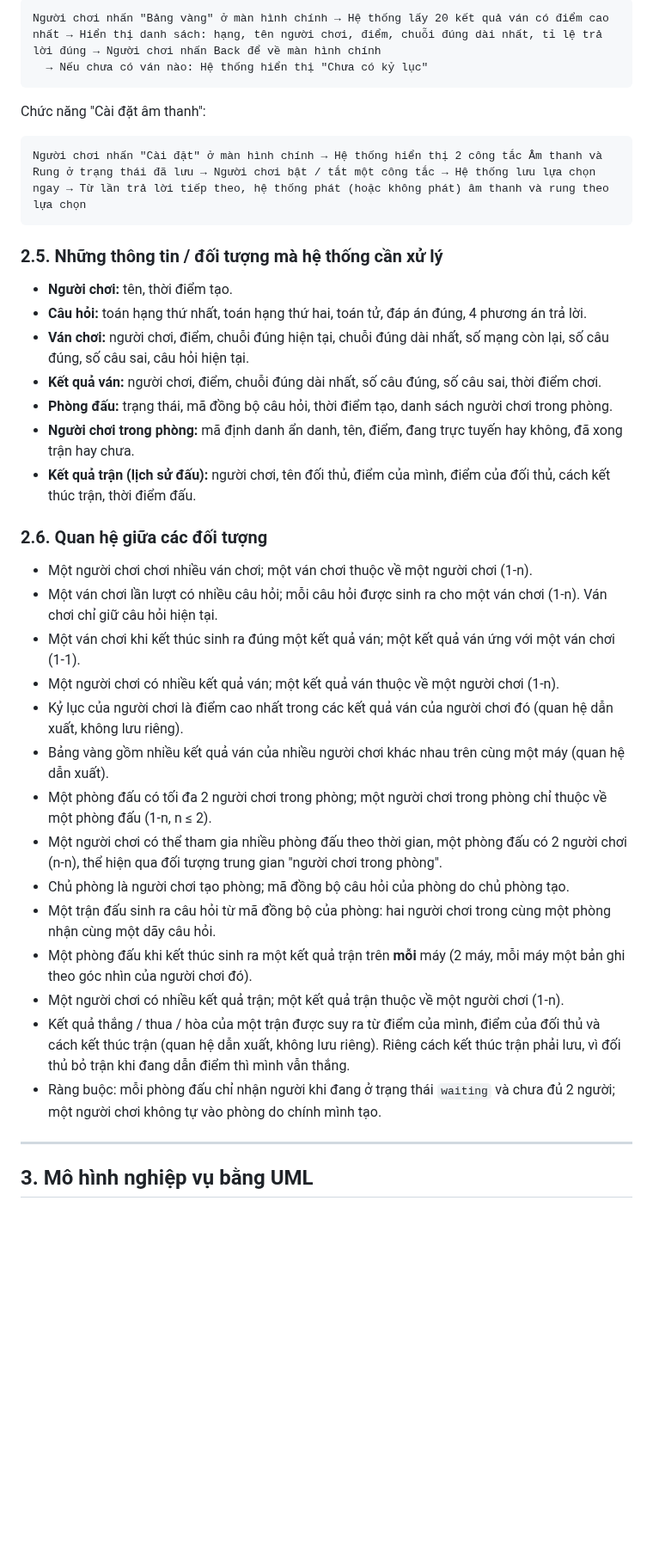
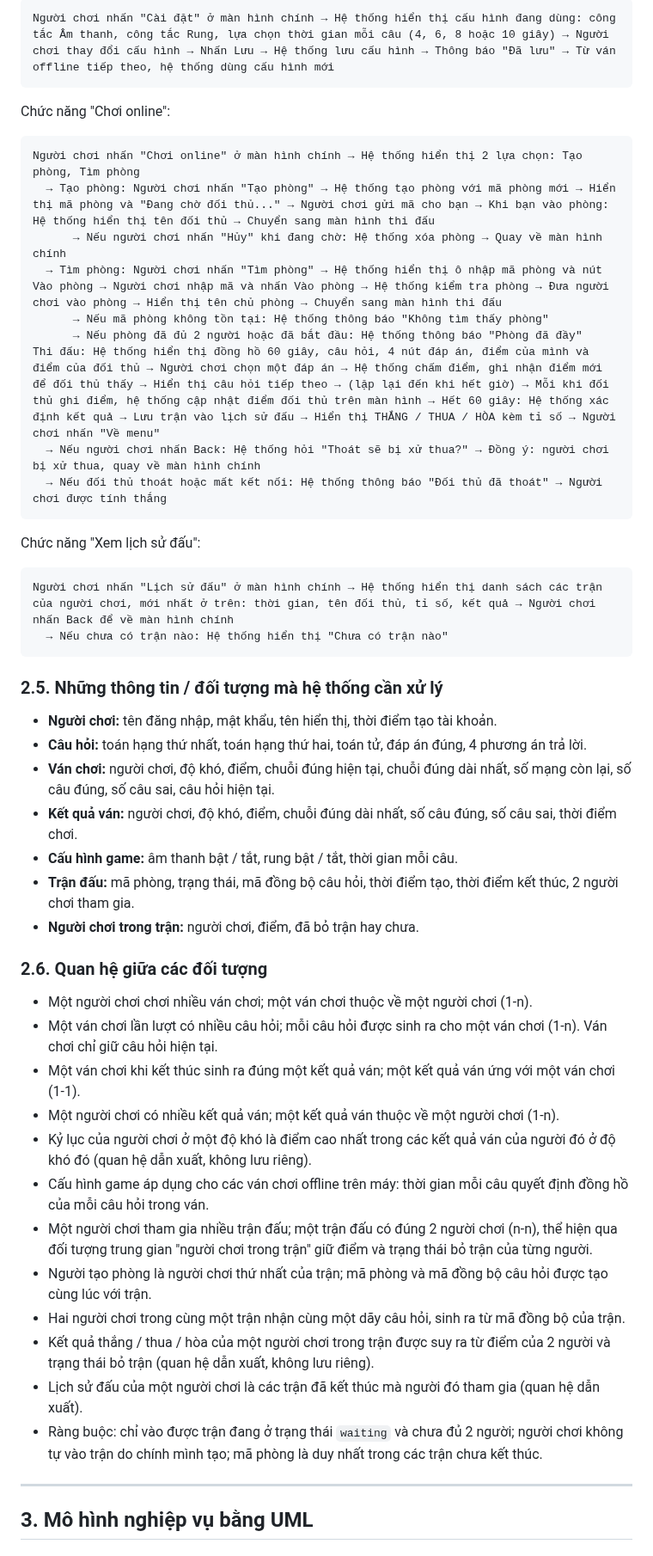
Before and after one commit to HungNguyenBa1811/math-dash, a Markdown page: docs/chung/01-pham-vi-use-case.md, the part around one of its changes. Shown at 86% size. GitHub-like rendering; blank space fills up the shorter version.

````diff
--- a/docs/chung/01-pham-vi-use-case.md
+++ b/docs/chung/01-pham-vi-use-case.md
@@ -94,22 +87,35 @@ Chức năng "Xem bảng vàng":
 ```
-Người chơi nhấn "Bảng vàng" ở màn hình chính → Hệ thống lấy 20 kết quả ván có điểm cao nhất → Hiển thị danh sách: hạng, tên người chơi, điểm, chuỗi đúng dài nhất, tỉ lệ trả lời đúng → Người chơi nhấn Back để về màn hình chính
-  → Nếu chưa có ván nào: Hệ thống hiển thị "Chưa có kỷ lục"
+Người chơi nhấn "Cài đặt" ở màn hình chính → Hệ thống hiển thị cấu hình đang dùng: công tắc Âm thanh, công tắc Rung, lựa chọn thời gian mỗi câu (4, 6, 8 hoặc 10 giây) → Người chơi thay đổi cấu hình → Nhấn Lưu → Hệ thống lưu cấu hình → Thông báo "Đã lưu" → Từ ván offline tiếp theo, hệ thống dùng cấu hình mới
 ```
 
-Chức năng "Cài đặt âm thanh":
+Chức năng "Chơi online":
 ```
-Người chơi nhấn "Cài đặt" ở màn hình chính → Hệ thống hiển thị 2 công tắc Âm thanh và Rung ở trạng thái đã lưu → Người chơi bật / tắt một công tắc → Hệ thống lưu lựa chọn ngay → Từ lần trả lời tiếp theo, hệ thống phát (hoặc không phát) âm thanh và rung theo lựa chọn
+Người chơi nhấn "Chơi online" ở màn hình chính → Hệ thống hiển thị 2 lựa chọn: Tạo phòng, Tìm phòng
+  → Tạo phòng: Người chơi nhấn "Tạo phòng" → Hệ thống tạo phòng với mã phòng mới → Hiển thị mã phòng và "Đang chờ đối thủ..." → Người chơi gửi mã cho bạn → Khi bạn vào phòng: Hệ thống hiển thị tên đối thủ → Chuyển sang màn hình thi đấu
+      → Nếu người chơi nhấn "Hủy" khi đang chờ: Hệ thống xóa phòng → Quay về màn hình chính
+  → Tìm phòng: Người chơi nhấn "Tìm phòng" → Hệ thống hiển thị ô nhập mã phòng và nút Vào phòng → Người chơi nhập mã và nhấn Vào phòng → Hệ thống kiểm tra phòng → Đưa người chơi vào phòng → Hiển thị tên chủ phòng → Chuyển sang màn hình thi đấu
+      → Nếu mã phòng không tồn tại: Hệ thống thông báo "Không tìm thấy phòng"
+      → Nếu phòng đã đủ 2 người hoặc đã bắt đầu: Hệ thống thông báo "Phòng đã đầy"
+Thi đấu: Hệ thống hiển thị đồng hồ 60 giây, câu hỏi, 4 nút đáp án, điểm của mình và điểm của đối thủ → Người chơi chọn một đáp án → Hệ thống chấm điểm, ghi nhận điểm mới để đối thủ thấy → Hiển thị câu hỏi tiếp theo → (lặp lại đến khi hết giờ) → Mỗi khi đối thủ ghi điểm, hệ thống cập nhật điểm đối thủ trên màn hình → Hết 60 giây: Hệ thống xác định kết quả → Lưu trận vào lịch sử đấu → Hiển thị THẮNG / THUA / HÒA kèm tỉ số → Người chơi nhấn "Về menu"
+  → Nếu người chơi nhấn Back: Hệ thống hỏi "Thoát sẽ bị xử thua?" → Đồng ý: người chơi bị xử thua, quay về màn hình chính
+  → Nếu đối thủ thoát hoặc mất kết nối: Hệ thống thông báo "Đối thủ đã thoát" → Người chơi được tính thắng
+```
+
+Chức năng "Xem lịch sử đấu":
+```
+Người chơi nhấn "Lịch sử đấu" ở màn hình chính → Hệ thống hiển thị danh sách các trận của người chơi, mới nhất ở trên: thời gian, tên đối thủ, tỉ số, kết quả → Người chơi nhấn Back để về màn hình chính
+  → Nếu chưa có trận nào: Hệ thống hiển thị "Chưa có trận nào"
 ```
 
 ### 2.5. Những thông tin / đối tượng mà hệ thống cần xử lý
 
-- **Người chơi:** tên, thời điểm tạo.
+- **Người chơi:** tên đăng nhập, mật khẩu, tên hiển thị, thời điểm tạo tài khoản.
 - **Câu hỏi:** toán hạng thứ nhất, toán hạng thứ hai, toán tử, đáp án đúng, 4 phương án trả lời.
-- **Ván chơi:** người chơi, điểm, chuỗi đúng hiện tại, chuỗi đúng dài nhất, số mạng còn lại, số câu đúng, số câu sai, câu hỏi hiện tại.
-- **Kết quả ván:** người chơi, điểm, chuỗi đúng dài nhất, số câu đúng, số câu sai, thời điểm chơi.
-- **Phòng đấu:** trạng thái, mã đồng bộ câu hỏi, thời điểm tạo, danh sách người chơi trong phòng.
-- **Người chơi trong phòng:** mã định danh ẩn danh, tên, điểm, đang trực tuyến hay không, đã xong trận hay chưa.
-- **Kết quả trận (lịch sử đấu):** người chơi, tên đối thủ, điểm của mình, điểm của đối thủ, cách kết thúc trận, thời điểm đấu.
+- **Ván chơi:** người chơi, độ khó, điểm, chuỗi đúng hiện tại, chuỗi đúng dài nhất, số mạng còn lại, số câu đúng, số câu sai, câu hỏi hiện tại.
+- **Kết quả ván:** người chơi, độ khó, điểm, chuỗi đúng dài nhất, số câu đúng, số câu sai, thời điểm chơi.
+- **Cấu hình game:** âm thanh bật / tắt, rung bật / tắt, thời gian mỗi câu.
+- **Trận đấu:** mã phòng, trạng thái, mã đồng bộ câu hỏi, thời điểm tạo, thời điểm kết thúc, 2 người chơi tham gia.
+- **Người chơi trong trận:** người chơi, điểm, đã bỏ trận hay chưa.
 
 ### 2.6. Quan hệ giữa các đối tượng
 
@@ -117,16 +123,14 @@ Người chơi nhấn "Cài đặt" ở màn hình chính → Hệ thống hiể
 - Một ván chơi lần lượt có nhiều câu hỏi; mỗi câu hỏi được sinh ra cho một ván chơi (1-n). Ván chơi chỉ giữ câu hỏi hiện tại.
 - Một ván chơi khi kết thúc sinh ra đúng một kết quả ván; một kết quả ván ứng với một ván chơi (1-1).
 - Một người chơi có nhiều kết quả ván; một kết quả ván thuộc về một người chơi (1-n).
-- Kỷ lục của người chơi là điểm cao nhất trong các kết quả ván của người chơi đó (quan hệ dẫn xuất, không lưu riêng).
-- Bảng vàng gồm nhiều kết quả ván của nhiều người chơi khác nhau trên cùng một máy (quan hệ dẫn xuất).
-- Một phòng đấu có tối đa 2 người chơi trong phòng; một người chơi trong phòng chỉ thuộc về một phòng đấu (1-n, n ≤ 2).
-- Một người chơi có thể tham gia nhiều phòng đấu theo thời gian, một phòng đấu có 2 người chơi (n-n), thể hiện qua đối tượng trung gian "người chơi trong phòng".
-- Chủ phòng là người chơi tạo phòng; mã đồng bộ câu hỏi của phòng do chủ phòng tạo.
-- Một trận đấu sinh ra câu hỏi từ mã đồng bộ của phòng: hai người chơi trong cùng một phòng nhận cùng một dãy câu hỏi.
-- Một phòng đấu khi kết thúc sinh ra một kết quả trận trên **mỗi** máy (2 máy, mỗi máy một bản ghi theo góc nhìn của người chơi đó).
-- Một người chơi có nhiều kết quả trận; một kết quả trận thuộc về một người chơi (1-n).
-- Kết quả thắng / thua / hòa của một trận được suy ra từ điểm của mình, điểm của đối thủ và cách kết thúc trận (quan hệ dẫn xuất, không lưu riêng). Riêng cách kết thúc trận phải lưu, vì đối thủ bỏ trận khi đang dẫn điểm thì mình vẫn thắng.
-- Ràng buộc: mỗi phòng đấu chỉ nhận người khi đang ở trạng thái `waiting` và chưa đủ 2 người; một người chơi không tự vào phòng do chính mình tạo.
+- Kỷ lục của người chơi ở một độ khó là điểm cao nhất trong các kết quả ván của người đó ở độ khó đó (quan hệ dẫn xuất, không lưu riêng).
+- Cấu hình game áp dụng cho các ván chơi offline trên máy: thời gian mỗi câu quyết định đồng hồ của mỗi câu hỏi trong ván.
+- Một người chơi tham gia nhiều trận đấu; một trận đấu có đúng 2 người chơi (n-n), thể hiện qua đối tượng trung gian "người chơi trong trận" giữ điểm và trạng thái bỏ trận của từng người.
+- Người tạo phòng là người chơi thứ nhất của trận; mã phòng và mã đồng bộ câu hỏi được tạo cùng lúc với trận.
+- Hai người chơi trong cùng một trận nhận cùng một dãy câu hỏi, sinh ra từ mã đồng bộ của trận.
+- Kết quả thắng / thua / hòa của một người chơi trong trận được suy ra từ điểm của 2 người và trạng thái bỏ trận (quan hệ dẫn xuất, không lưu riêng).
+- Lịch sử đấu của một người chơi là các trận đã kết thúc mà người đó tham gia (quan hệ dẫn xuất).
+- Ràng buộc: chỉ vào được trận đang ở trạng thái `waiting` và chưa đủ 2 người; người chơi không tự vào trận do chính mình tạo; mã phòng là duy nhất trong các trận chưa kết thúc.
 
 ---
 
````
Also changed, not shown: other parts of docs/chung/01-pham-vi-use-case.md (+64 -83 lines), docs/chung/uc-tong-quat.png, 1 other file.
